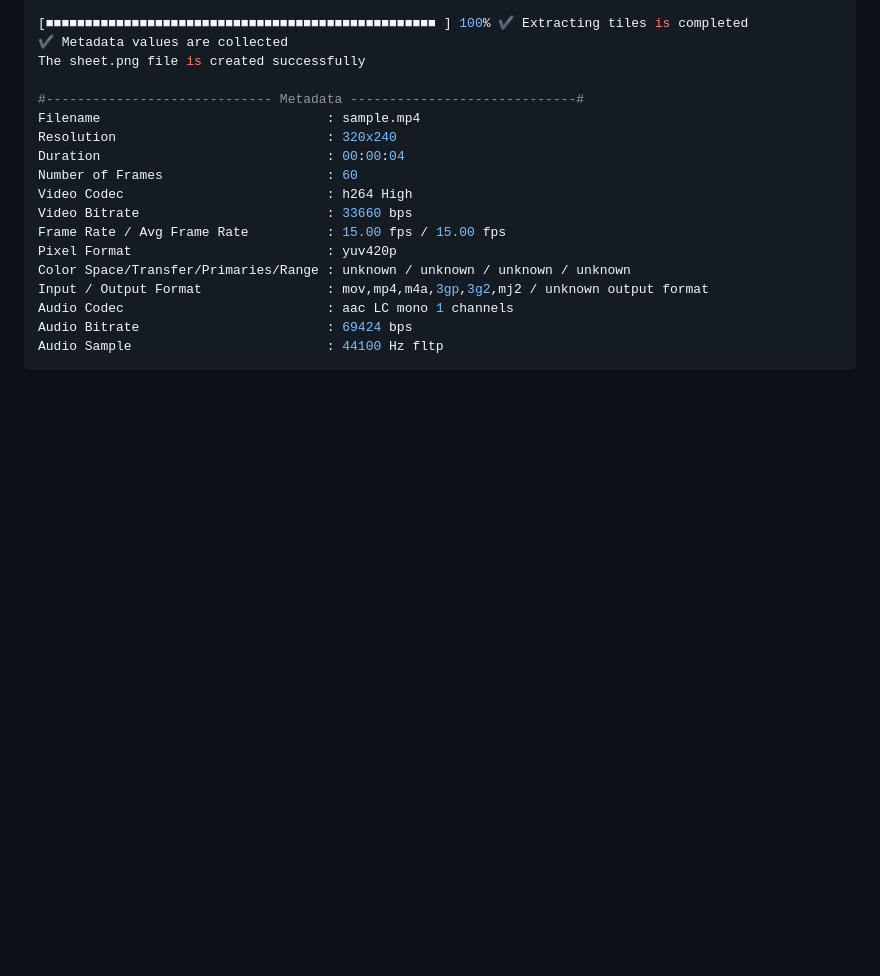
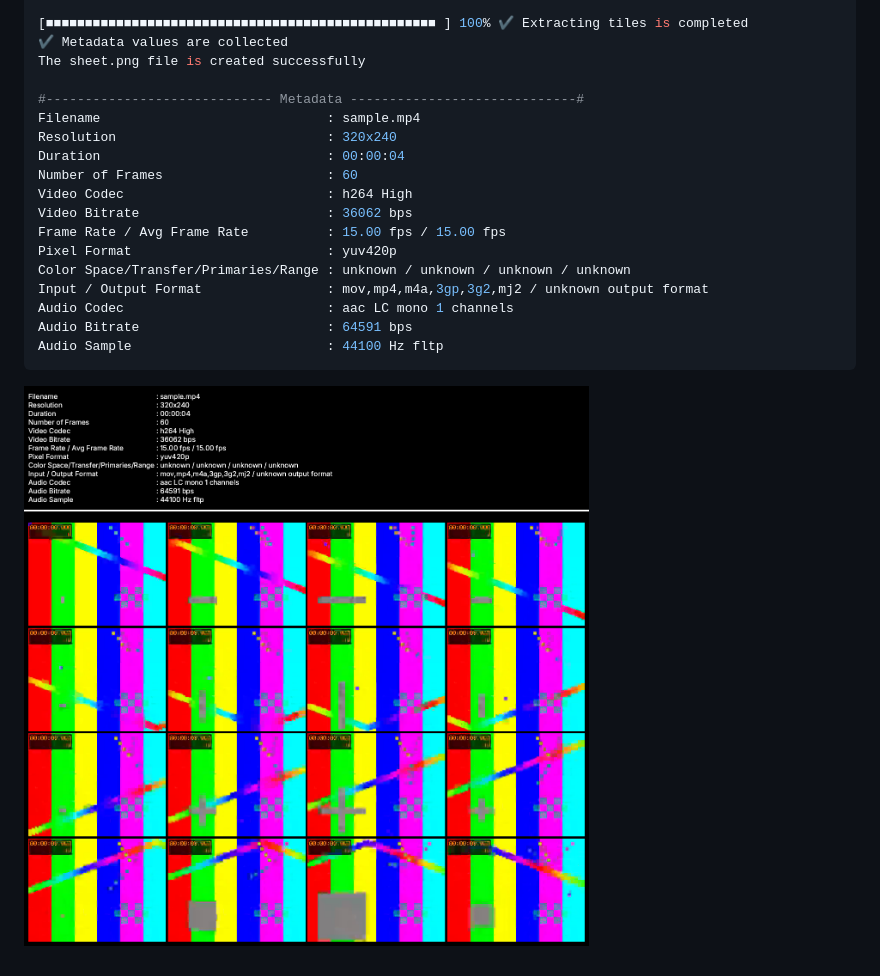
Before and after one commit to alpertunga-bile/osheet_cpp, a Markdown page: README.md, the part around the change. GitHub-like rendering; pictures changed too: samples/sheet.png (added); blank space fills up the shorter version.

Commit message:
sample output is added

````diff
--- a/README.md
+++ b/README.md
@@ -55,12 +55,14 @@ Resolution                           : 320x240
 Duration                             : 00:00:04
 Number of Frames                     : 60
 Video Codec                          : h264 High
-Video Bitrate                        : 33660 bps
+Video Bitrate                        : 36062 bps
 Frame Rate / Avg Frame Rate          : 15.00 fps / 15.00 fps
 Pixel Format                         : yuv420p
 Color Space/Transfer/Primaries/Range : unknown / unknown / unknown / unknown
 Input / Output Format                : mov,mp4,m4a,3gp,3g2,mj2 / unknown output format
 Audio Codec                          : aac LC mono 1 channels
-Audio Bitrate                        : 69424 bps
+Audio Bitrate                        : 64591 bps
 Audio Sample                         : 44100 Hz fltp
 ```
+
+![test_image](samples/sheet.png)
````
